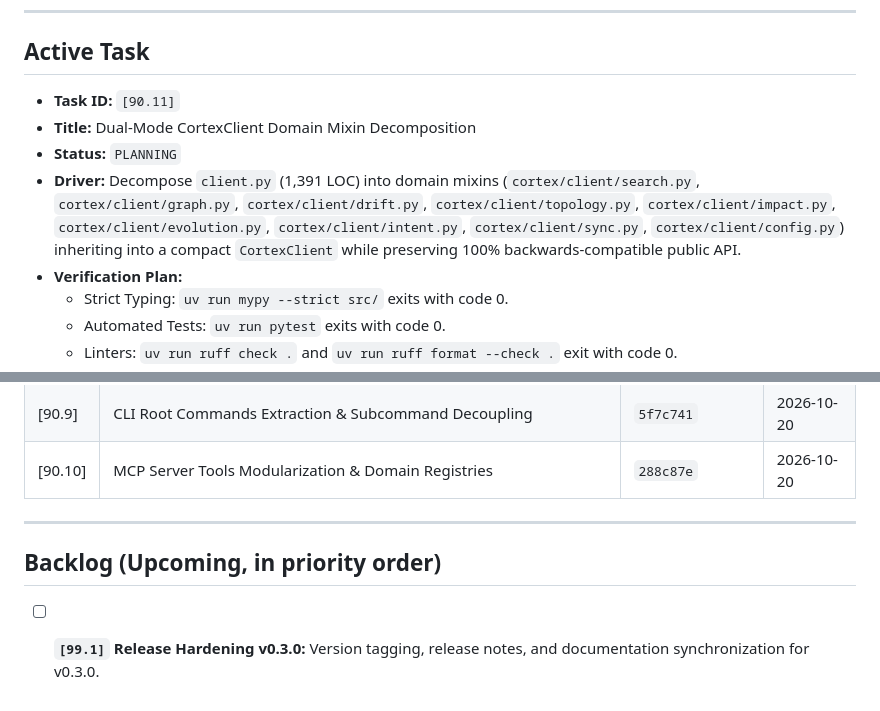
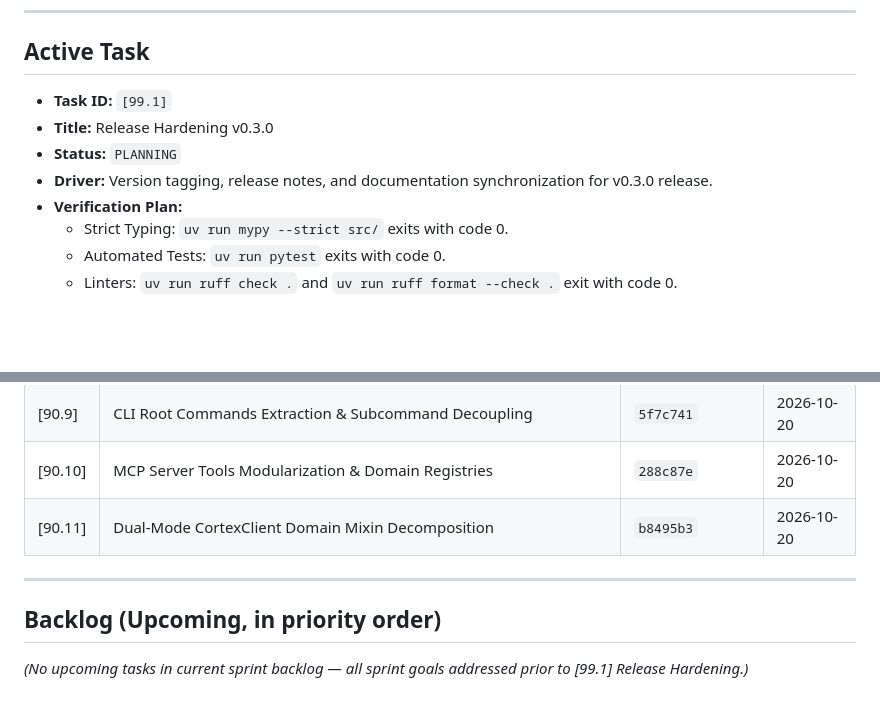
Before and after one commit to ye-sandbox/agent-cortex, a Markdown page: .agent/TASK.md, 2 parts joined by grey strips. GitHub-like rendering; blank space fills up the shorter version.

Commit message:
docs(task): log completion of [90.11] and promote [99.1] to PLANNING

```diff
--- a/.agent/TASK.md
+++ b/.agent/TASK.md
@@ -7,10 +7,10 @@
 
 ## Active Task
 
-- **Task ID:** `[90.11]`
-- **Title:** Dual-Mode CortexClient Domain Mixin Decomposition
+- **Task ID:** `[99.1]`
+- **Title:** Release Hardening v0.3.0
 - **Status:** `PLANNING`
-- **Driver:** Decompose `client.py` (1,391 LOC) into domain mixins (`cortex/client/search.py`, `cortex/client/graph.py`, `cortex/client/drift.py`, `cortex/client/topology.py`, `cortex/client/impact.py`, `cortex/client/evolution.py`, `cortex/client/intent.py`, `cortex/client/sync.py`, `cortex/client/config.py`) inheriting into a compact `CortexClient` while preserving 100% backwards-compatible public API.
+- **Driver:** Version tagging, release notes, and documentation synchronization for v0.3.0 release.
 - **Verification Plan:**
   - Strict Typing: `uv run mypy --strict src/` exits with code 0.
   - Automated Tests: `uv run pytest` exits with code 0.
@@ -46,9 +46,10 @@
 | [90.8] | AST Code Extractor Modularization and Language Separation | `2043d0d` | 2026-10-20 |
 | [90.9] | CLI Root Commands Extraction & Subcommand Decoupling | `5f7c741` | 2026-10-20 |
 | [90.10] | MCP Server Tools Modularization & Domain Registries | `288c87e` | 2026-10-20 |
+| [90.11] | Dual-Mode CortexClient Domain Mixin Decomposition | `b8495b3` | 2026-10-20 |
 
 ---
 
 ## Backlog (Upcoming, in priority order)
 
-- [ ] **`[99.1]` Release Hardening v0.3.0:** Version tagging, release notes, and documentation synchronization for v0.3.0.
+*(No upcoming tasks in current sprint backlog — all sprint goals addressed prior to [99.1] Release Hardening.)*
```
